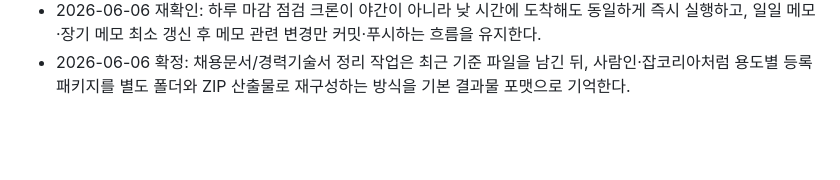
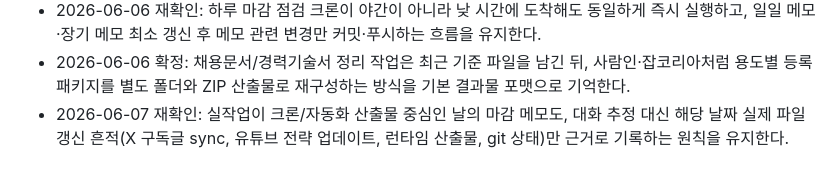
Before and after one commit to mr09101/openclaw-workspace, a Markdown page: MEMORY.md, the part around the change. Rendered like a GitHub page; blank space fills up the shorter version.

Commit message:
chore(memory): daily close 2026-06-07

```diff
--- a/MEMORY.md
+++ b/MEMORY.md
@@ -295,3 +295,4 @@
 - 2026-06-04 재확인: 마감 점검에서 대량 untracked가 남아 있어도 tracked 변경이 `memory/*`, `MEMORY.md` 같은 기록 파일뿐이면, 그 기록 변경만 분리 커밋해 `origin/master`까지 같은 턴에 닫는다.
 - 2026-06-06 재확인: 하루 마감 점검 크론이 야간이 아니라 낮 시간에 도착해도 동일하게 즉시 실행하고, 일일 메모·장기 메모 최소 갱신 후 메모 관련 변경만 커밋·푸시하는 흐름을 유지한다.
 - 2026-06-06 확정: 채용문서/경력기술서 정리 작업은 최근 기준 파일을 남긴 뒤, 사람인·잡코리아처럼 용도별 등록 패키지를 별도 폴더와 ZIP 산출물로 재구성하는 방식을 기본 결과물 포맷으로 기억한다.
+- 2026-06-07 재확인: 실작업이 크론/자동화 산출물 중심인 날의 마감 메모도, 대화 추정 대신 해당 날짜 실제 파일 갱신 흔적(X 구독글 sync, 유튜브 전략 업데이트, 런타임 산출물, git 상태)만 근거로 기록하는 원칙을 유지한다.
```
Also changed, not shown: memory/2026-06-07.md (added, +7 -0 lines).
